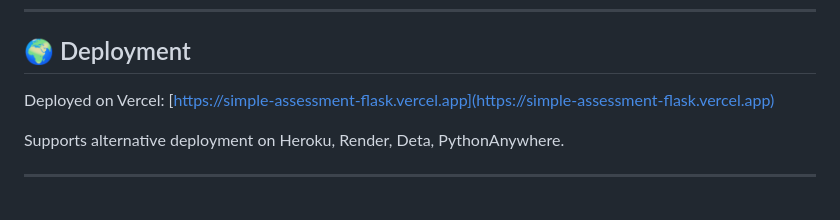
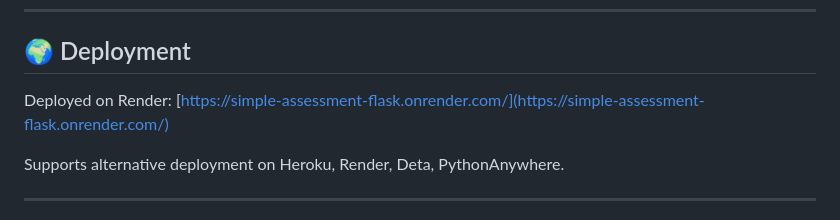
Before and after one commit to Ishansourav/simple-assessment-flask, a Markdown page: README.md, the part around the change. GitHub-like rendering.

```diff
--- a/README.md
+++ b/README.md
@@ -112,7 +112,7 @@ flask run
 
 ## 🌍 Deployment
 
-Deployed on Vercel: [https://simple-assessment-flask.vercel.app](https://simple-assessment-flask.vercel.app)
+Deployed on Render: [https://simple-assessment-flask.onrender.com/](https://simple-assessment-flask.onrender.com/)
 
 Supports alternative deployment on Heroku, Render, Deta, PythonAnywhere.
 
```
